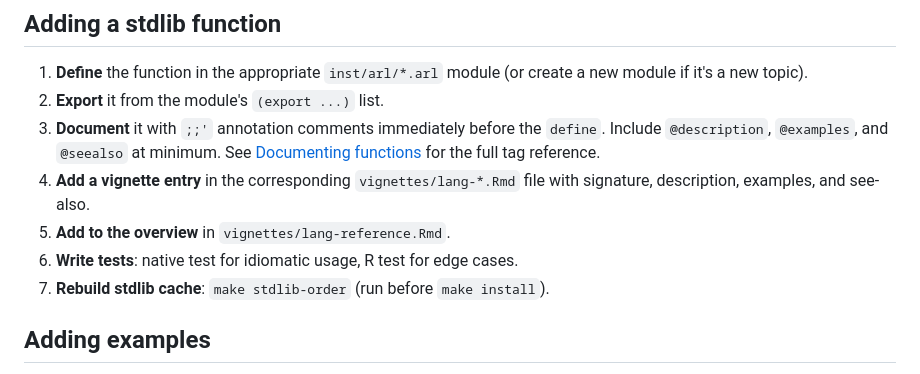
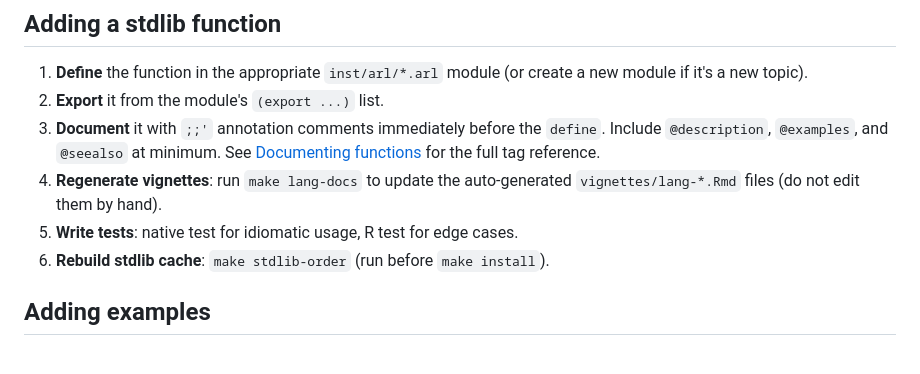
Before and after one commit to wwbrannon/arl, a Markdown page: CONTRIBUTING.md, the part around the change. GitHub-like rendering.

```diff
--- a/CONTRIBUTING.md
+++ b/CONTRIBUTING.md
@@ -93,11 +93,10 @@ make document  # all of the above plus vignettes
    `define`. Include `@description`, `@examples`, and `@seealso` at
    minimum. See [Documenting functions](getting-started.html#documenting-functions)
    for the full tag reference.
-4. **Add a vignette entry** in the corresponding `vignettes/lang-*.Rmd`
-   file with signature, description, examples, and see-also.
-5. **Add to the overview** in `vignettes/lang-reference.Rmd`.
-6. **Write tests**: native test for idiomatic usage, R test for edge cases.
-7. **Rebuild stdlib cache**: `make stdlib-order` (run before `make install`).
+4. **Regenerate vignettes**: run `make lang-docs` to update the
+   auto-generated `vignettes/lang-*.Rmd` files (do not edit them by hand).
+5. **Write tests**: native test for idiomatic usage, R test for edge cases.
+6. **Rebuild stdlib cache**: `make stdlib-order` (run before `make install`).
 
 ## Adding examples
 
```
Also changed, not shown: benchmarks/PERFORMANCE.md (+7 -3 lines).
